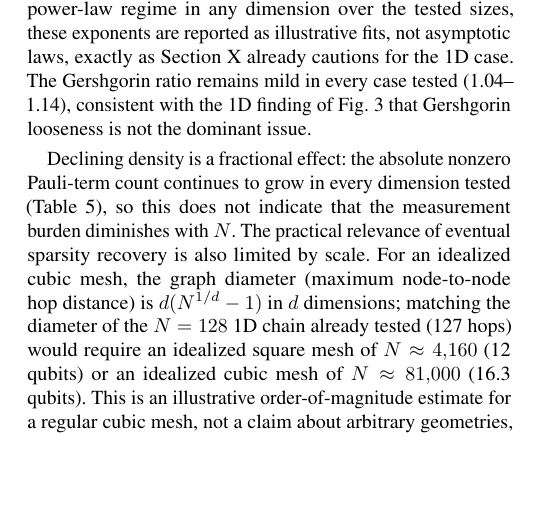
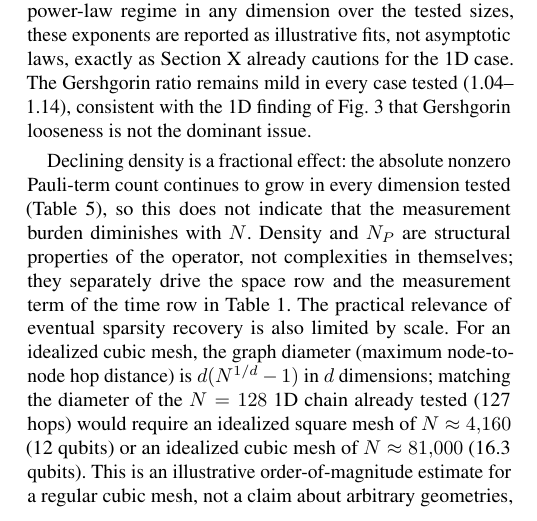
Before and after one commit to Akil003/QubitsAreNotEnough, a LaTeX paper (Qubits_Are_Not_Enough_TQE.tex): part of one column of page 11 of 16, cut so that both start at the same text, the shorter picture padded with empty space. Compiled offline with pdfLaTeX; a missing font is replaced by an installed copy or a similar font; a LaTeX package or settings file that is missing is left out.

Commit message:
Clarify density/N_P drive both time and space rows in Table 1
Section XI.B: add one clause noting density and N_P are structural
properties of the operator, not complexities in themselves -- they
separately drive the space row and the measurement term of the time row
in tab:complexity. Closes a precision gap: the section discussed these
quantities as "measurement burden" without explicitly tying them back to
the paper's own time/space distinction already established in Table 1.

Co-Authored-By: Claude Opus 4.8 <noreply@anthropic.com>

```diff
--- a/Qubits_Are_Not_Enough_TQE.tex
+++ b/Qubits_Are_Not_Enough_TQE.tex
@@ -950,7 +950,7 @@ The mesh is a scalar grid of point masses connected by nearest-neighbor springs,
 
 Lumped mass remains markedly sparser than consistent mass at every tested size in every dimension, as in the 1D case. For consistent mass, the informative comparison is at matched $N$: at $N=1024$, 2D density has fallen to 0.433 while 3D remains at 0.908---the same DOF count, a visibly different regime. This is consistent with nested-dissection theory: 2D separator fill scales as $O(\sqrt N)$ and 3D as $O(N^{2/3})$ \cite{GeorgeNg1988}, so the onset of sparsity-recovering behavior is expected to shift to larger $N$ as dimension increases, and 3D should lag furthest behind. Fitting a single power law to the full tested range gives an increasing but modest exponent (1D $\approx\!1.66$, 2D $\approx\!1.69$, 3D $\approx\!1.79$); because density has not yet stabilized into a clean power-law regime in any dimension over the tested sizes, these exponents are reported as illustrative fits, not asymptotic laws, exactly as \cref{sec:results} already cautions for the 1D case. The Gershgorin ratio remains mild in every case tested (1.04--1.14), consistent with the 1D finding of \cref{fig:gersh} that Gershgorin looseness is not the dominant issue.
 
-Declining density is a fractional effect: the absolute nonzero Pauli-term count continues to grow in every dimension tested (\cref{tab:dimscaling}), so this does not indicate that the measurement burden diminishes with $N$. The practical relevance of eventual sparsity recovery is also limited by scale. For an idealized cubic mesh, the graph diameter (maximum node-to-node hop distance) is $d(N^{1/d}-1)$ in $d$ dimensions; matching the diameter of the $N=128$ 1D chain already tested (127 hops) would require an idealized square mesh of $N\approx4{,}160$ (12 qubits) or an idealized cubic mesh of $N\approx81{,}000$ (16.3 qubits). This is an illustrative order-of-magnitude estimate for a regular cubic mesh, not a claim about arbitrary geometries, but it places any such recovery for 3D structures far beyond near-term hardware and, likely, beyond the regime in which classical simulation of the whitened operator itself remains convenient.
+Declining density is a fractional effect: the absolute nonzero Pauli-term count continues to grow in every dimension tested (\cref{tab:dimscaling}), so this does not indicate that the measurement burden diminishes with $N$. Density and $N_P$ are structural properties of the operator, not complexities in themselves; they separately drive the space row and the measurement term of the time row in \cref{tab:complexity}. The practical relevance of eventual sparsity recovery is also limited by scale. For an idealized cubic mesh, the graph diameter (maximum node-to-node hop distance) is $d(N^{1/d}-1)$ in $d$ dimensions; matching the diameter of the $N=128$ 1D chain already tested (127 hops) would require an idealized square mesh of $N\approx4{,}160$ (12 qubits) or an idealized cubic mesh of $N\approx81{,}000$ (16.3 qubits). This is an illustrative order-of-magnitude estimate for a regular cubic mesh, not a claim about arbitrary geometries, but it places any such recovery for 3D structures far beyond near-term hardware and, likely, beyond the regime in which classical simulation of the whitened operator itself remains convenient.
 
 These results do not extend to irregular topology, block DOFs, or realistic 3D frames; they show that the 1D densification finding is not an artifact of one spatial dimension, and that it does not improve---if anything it worsens and appears later---as dimension increases.
 
```
Also changed, not shown: Qubits_Are_Not_Enough_TQE.pdf, 1 other file.
